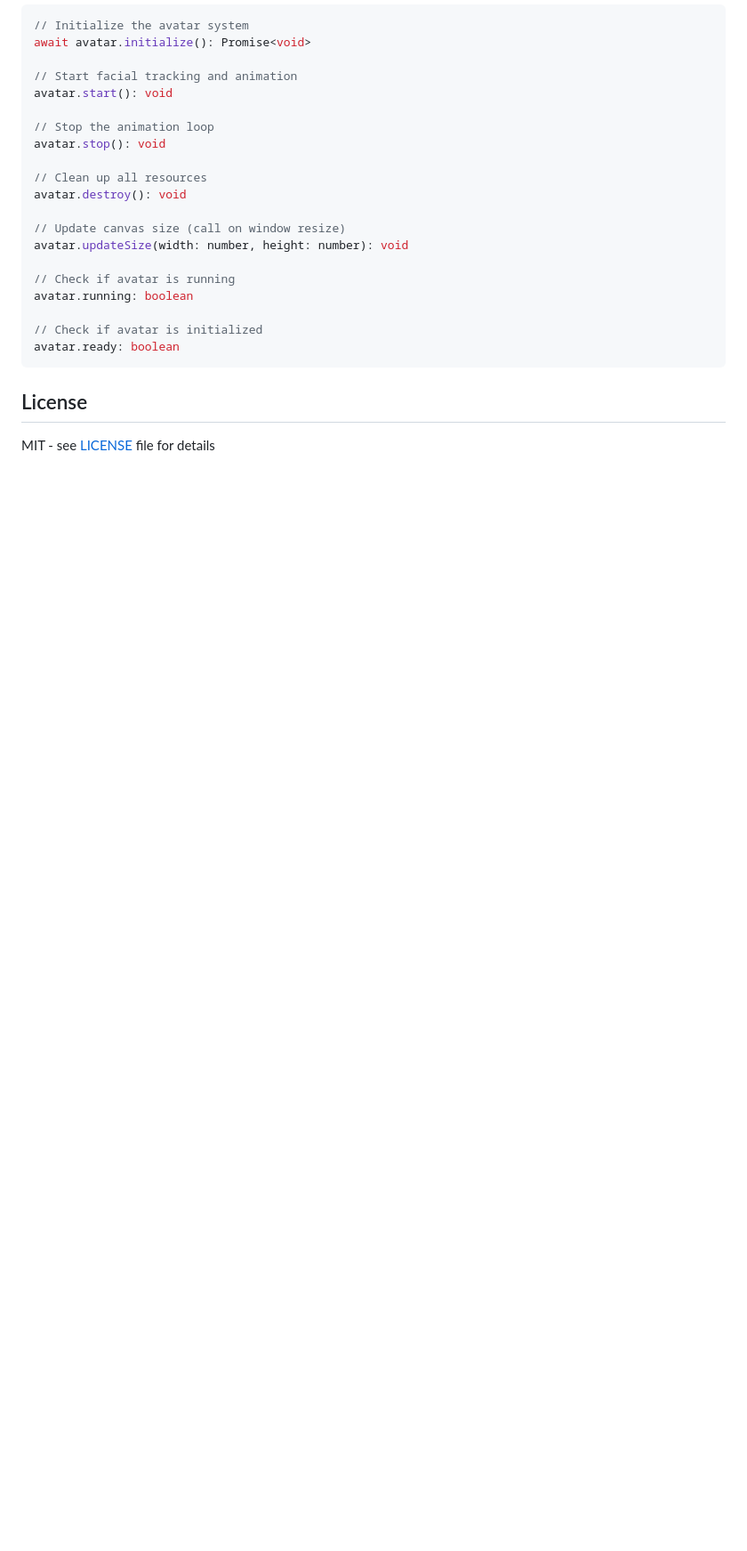
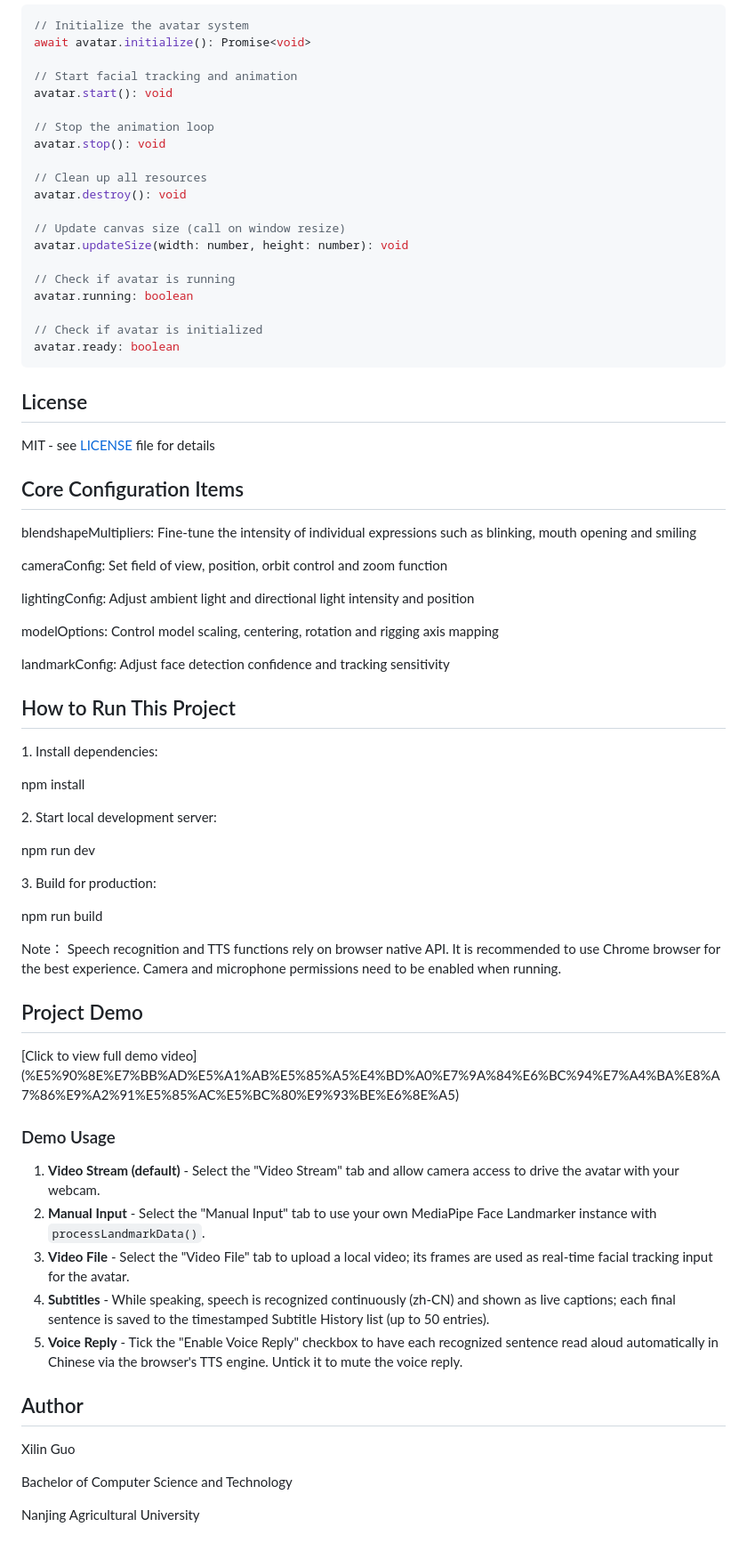
Before and after one commit to flybear378/aniface-face-recognition, a Markdown page: README.md, the part around one of its changes. Shown at 89% size. Rendered like a GitHub page; blank space fills up the shorter version.

```diff
--- a/README.md
+++ b/README.md
@@ -432,3 +443,57 @@ avatar.ready: boolean
 ## License
 
 MIT - see [LICENSE](LICENSE) file for details
+
+## Core Configuration Items
+
+
+
+blendshapeMultipliers: Fine-tune the intensity of individual expressions such as blinking, mouth opening and smiling
+
+cameraConfig: Set field of view, position, orbit control and zoom function
+
+lightingConfig: Adjust ambient light and directional light intensity and position
+
+modelOptions: Control model scaling, centering, rotation and rigging axis mapping
+
+landmarkConfig: Adjust face detection confidence and tracking sensitivity
+
+## How to Run This Project
+
+
+
+1\. Install dependencies:
+
+npm install
+
+2\. Start local development server:
+
+npm run dev
+
+3\. Build for production:
+
+npm run build
+
+Note： Speech recognition and TTS functions rely on browser native API. It is recommended to use Chrome browser for the best experience. Camera and microphone permissions need to be enabled when running.
+
+## Project Demo
+
+
+
+\[Click to view full demo video](%E5%90%8E%E7%BB%AD%E5%A1%AB%E5%85%A5%E4%BD%A0%E7%9A%84%E6%BC%94%E7%A4%BA%E8%A7%86%E9%A2%91%E5%85%AC%E5%BC%80%E9%93%BE%E6%8E%A5)
+
+### Demo Usage
+
+1. **Video Stream (default)** - Select the "Video Stream" tab and allow camera access to drive the avatar with your webcam.
+2. **Manual Input** - Select the "Manual Input" tab to use your own MediaPipe Face Landmarker instance with `processLandmarkData()`.
+3. **Video File** - Select the "Video File" tab to upload a local video; its frames are used as real-time facial tracking input for the avatar.
+4. **Subtitles** - While speaking, speech is recognized continuously (zh-CN) and shown as live captions; each final sentence is saved to the timestamped Subtitle History list (up to 50 entries).
+5. **Voice Reply** - Tick the "Enable Voice Reply" checkbox to have each recognized sentence read aloud automatically in Chinese via the browser's TTS engine. Untick it to mute the voice reply.
+
+## Author
+
+Xilin Guo
+
+Bachelor of Computer Science and Technology
+
+Nanjing Agricultural University
```
Also changed, not shown: other parts of README.md (+61 -50 lines).
